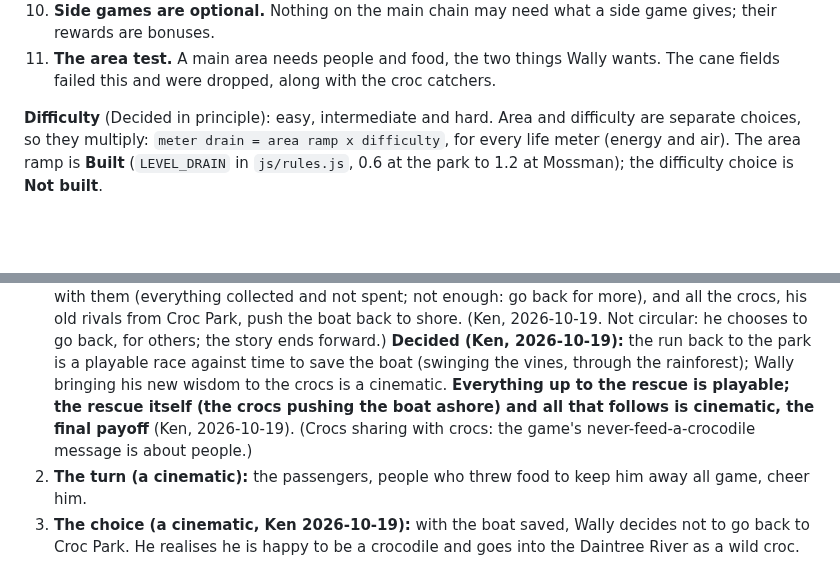
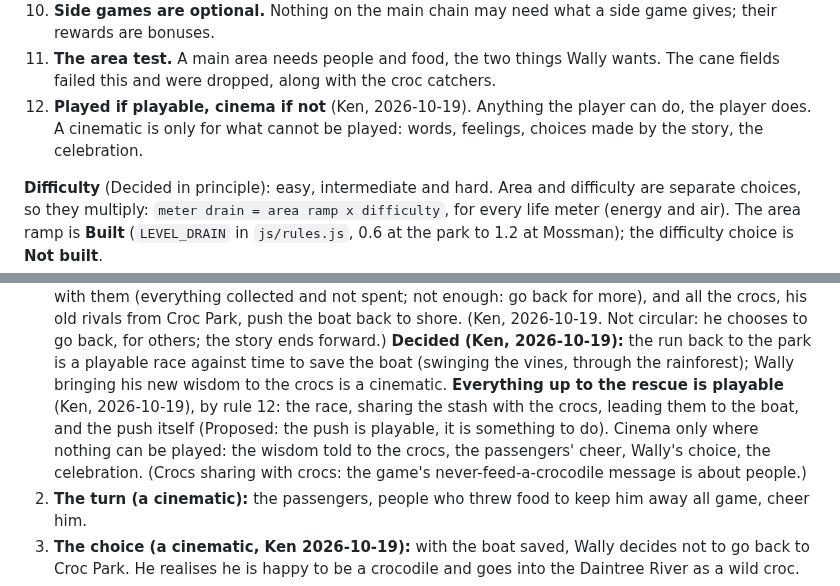
Before and after one commit to kenbin64/chomp2, a Markdown page: MASTER.md, 2 parts joined by grey strips. Drawn GitHub-style; blank space fills up the shorter version.

Commit message:
MASTER.md: rule 12, played if playable, cinema if not; applied to the finale
Co-Authored-By: Claude Opus 5.5 <noreply@anthropic.com>

```diff
--- a/MASTER.md
+++ b/MASTER.md
@@ -119,6 +119,9 @@ on the map; locked areas cannot be entered.
    are bonuses.
 11. **The area test.** A main area needs people and food, the two things Wally wants. The cane fields
     failed this and were dropped, along with the croc catchers.
+12. **Played if playable, cinema if not** (Ken, 2026-10-19). Anything the player can do, the player does.
+    A cinematic is only for what cannot be played: words, feelings, choices made by the story, the
+    celebration.
 
 **Difficulty** (Decided in principle): easy, intermediate and hard. Area and difficulty are separate
 choices, so they multiply: `meter drain = area ramp x difficulty`, for every life meter (energy and air).
@@ -331,9 +334,10 @@ people to like him; he ends knowing who he is.
    rivals from Croc Park, push the boat back to shore. (Ken, 2026-10-19. Not circular: he chooses to go
    back, for others; the story ends forward.) **Decided (Ken, 2026-10-19):** the run back to the park is
    a playable race against time to save the boat (swinging the vines, through the rainforest); Wally
-   bringing his new wisdom to the crocs is a cinematic. **Everything up to the rescue is playable; the
-   rescue itself (the crocs pushing the boat ashore) and all that follows is cinematic, the final payoff**
-   (Ken, 2026-10-19). (Crocs sharing with crocs: the game's
+   bringing his new wisdom to the crocs is a cinematic. **Everything up to the rescue is playable** (Ken,
+   2026-10-19), by rule 12: the race, sharing the stash with the crocs, leading them to the boat, and the
+   push itself (Proposed: the push is playable, it is something to do). Cinema only where nothing can be
+   played: the wisdom told to the crocs, the passengers' cheer, Wally's choice, the celebration. (Crocs sharing with crocs: the game's
    never-feed-a-crocodile message is about people.)
 2. **The turn (a cinematic):** the passengers, people who threw food to keep him away all game, cheer him.
 3. **The choice (a cinematic, Ken 2026-10-19):** with the boat saved, Wally decides not to go back to Croc Park. He realises he is happy
```
